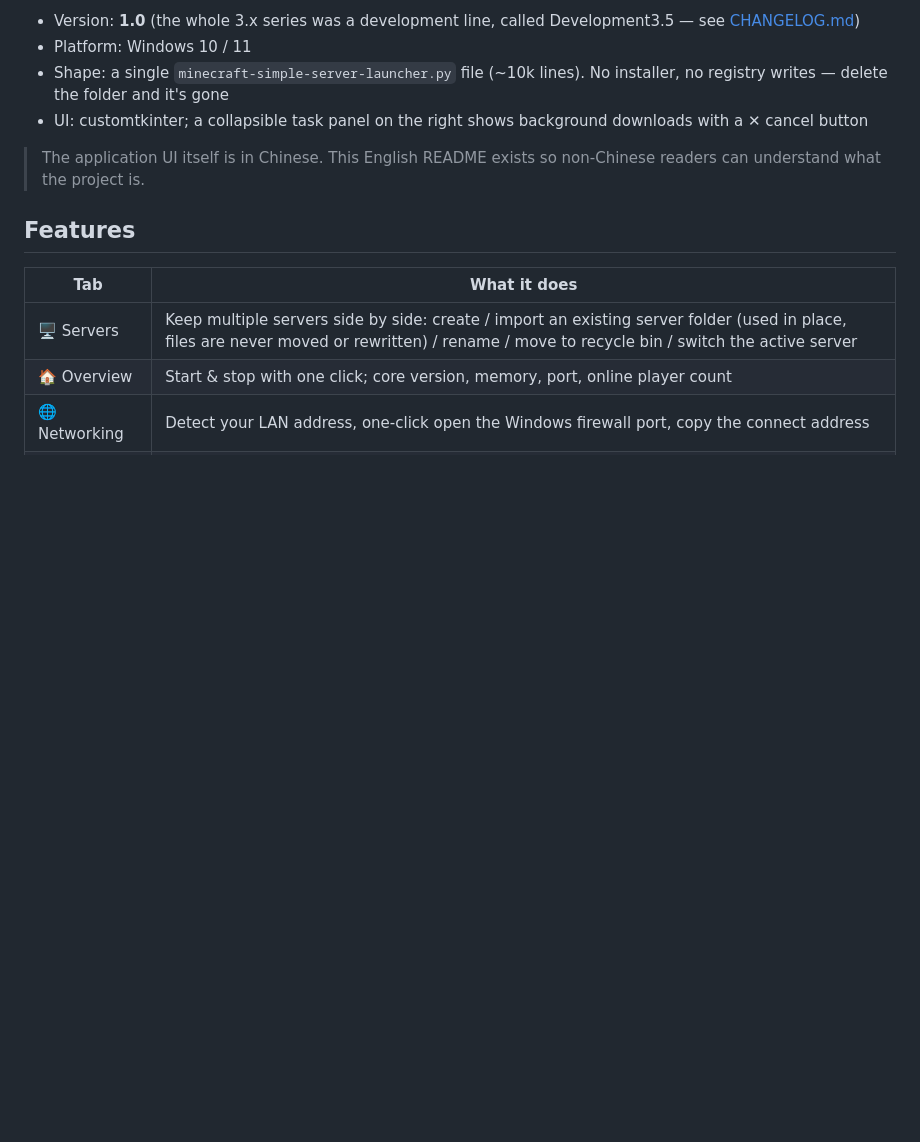
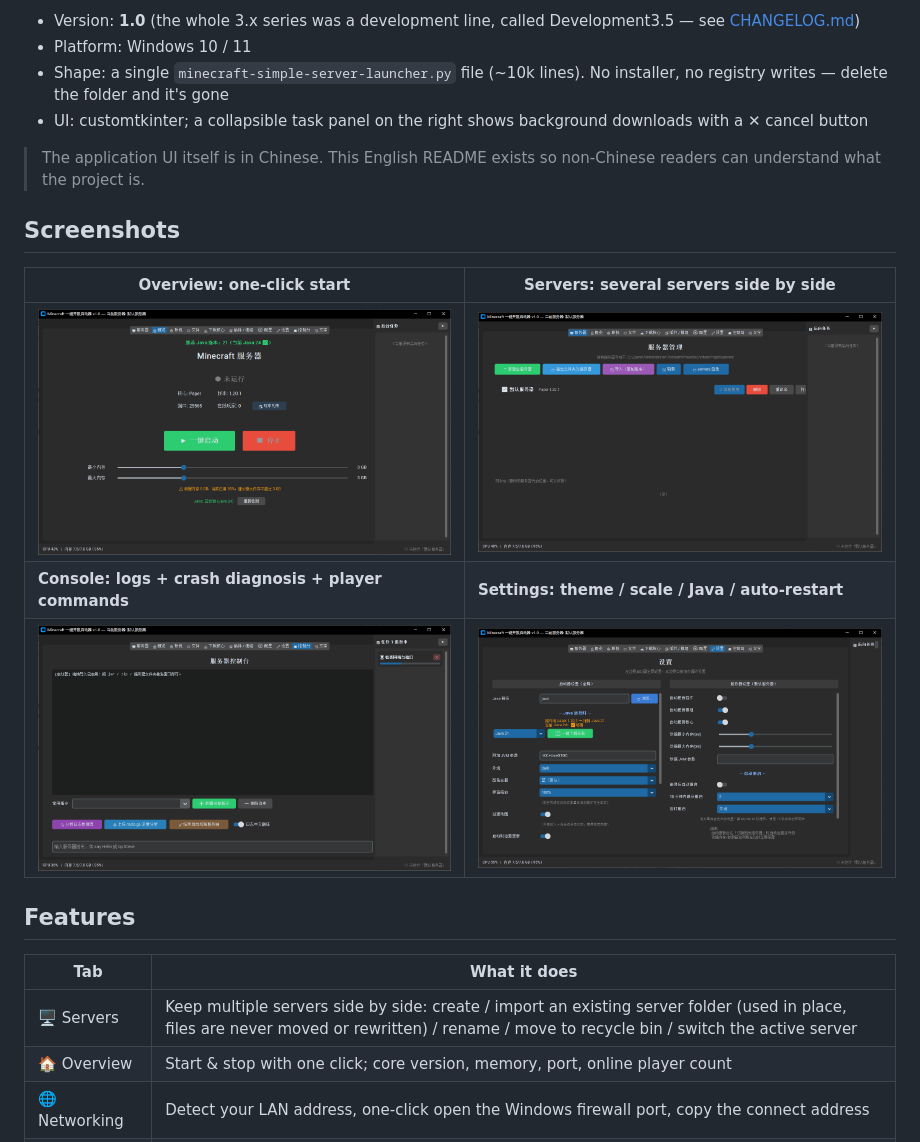
Before and after one commit to dakuangxixi/minecraft-simple-server-launcher, a Markdown page: README_EN.md, the part around the change. Rendered like a GitHub page; pictures changed too: screenshots/console.png (added), screenshots/overview.png (added), screenshots/servers.png (added); blank space fills up the shorter version.

```diff
--- a/README_EN.md
+++ b/README_EN.md
@@ -10,6 +10,14 @@ A Minecraft server launcher for people who would rather not touch a command line
 - UI: customtkinter; a collapsible task panel on the right shows background downloads with a ✕ cancel button
 
 > The application UI itself is in Chinese. This English README exists so non-Chinese readers can understand what the project is.
+
+## Screenshots
+
+| Overview: one-click start | Servers: several servers side by side |
+| --- | --- |
+| ![Overview](screenshots/overview.png) | ![Servers](screenshots/servers.png) |
+| **Console: logs + crash diagnosis + player commands** | **Settings: theme / scale / Java / auto-restart** |
+| ![Console](screenshots/console.png) | ![Settings](screenshots/settings.png) |
 
 ## Features
 
```
Also changed, not shown: README.md (+8 -0 lines).
